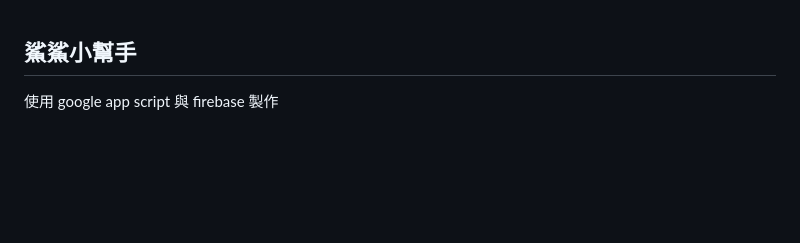
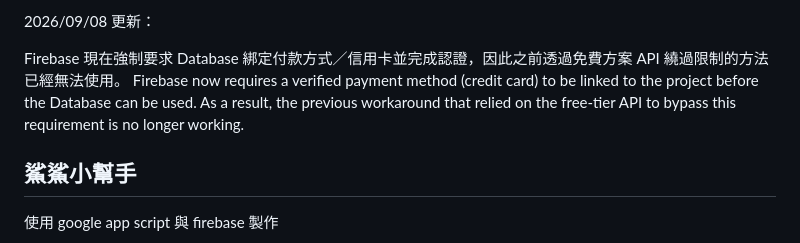
Before and after one commit to EndRollModel/SameHelper, a Markdown page: readme.md, the part around the change. Drawn GitHub-style; blank space fills up the shorter version.

```diff
--- a/readme.md
+++ b/readme.md
@@ -1,3 +1,8 @@
+2026/09/08 更新：
+
+Firebase 現在強制要求 Database 綁定付款方式／信用卡並完成認證，因此之前透過免費方案 API 繞過限制的方法已經無法使用。
+Firebase now requires a verified payment method (credit card) to be linked to the project before the Database can be used. As a result, the previous workaround that relied on the free-tier API to bypass this requirement is no longer working.
+
 ## 鯊鯊小幫手
 
 使用 google app script 與 firebase 製作
```
